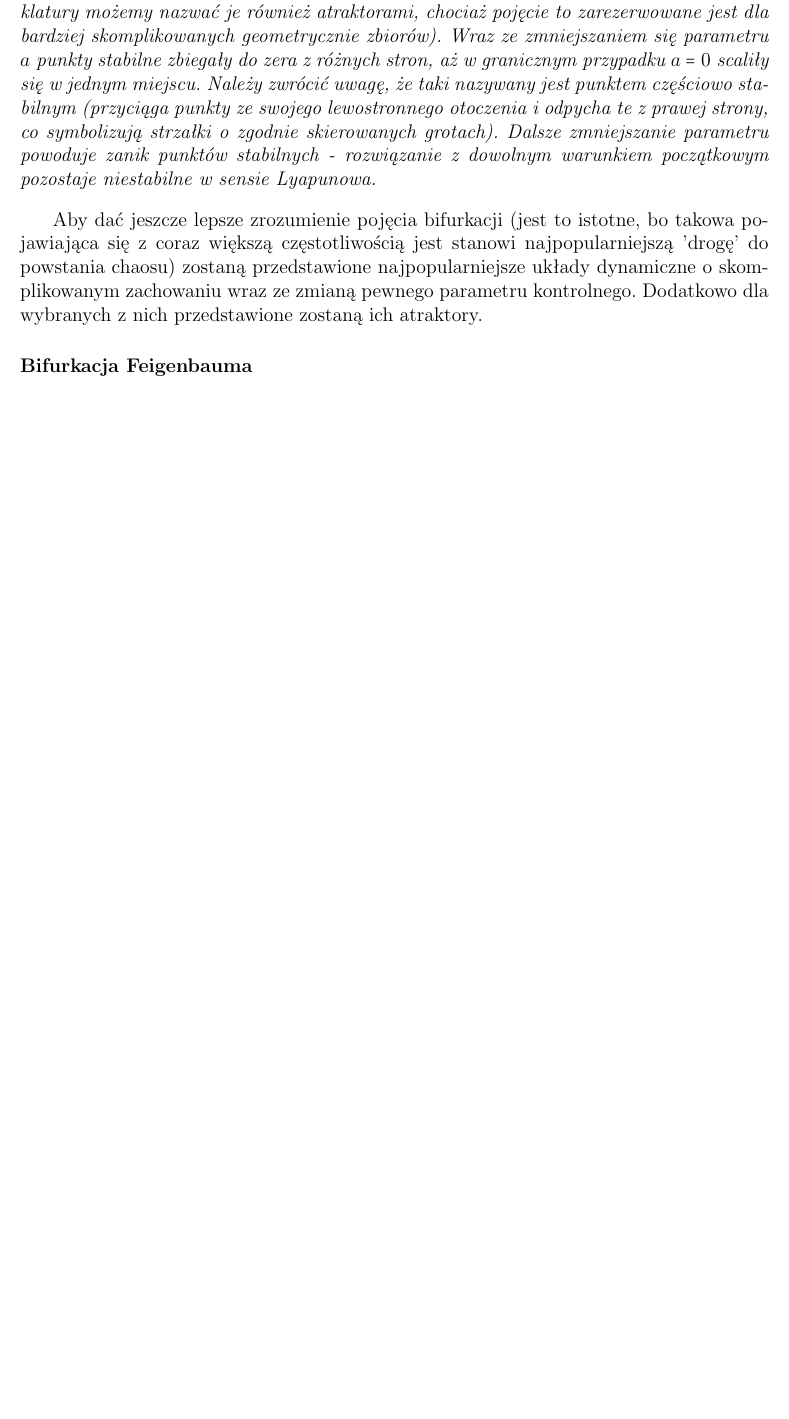
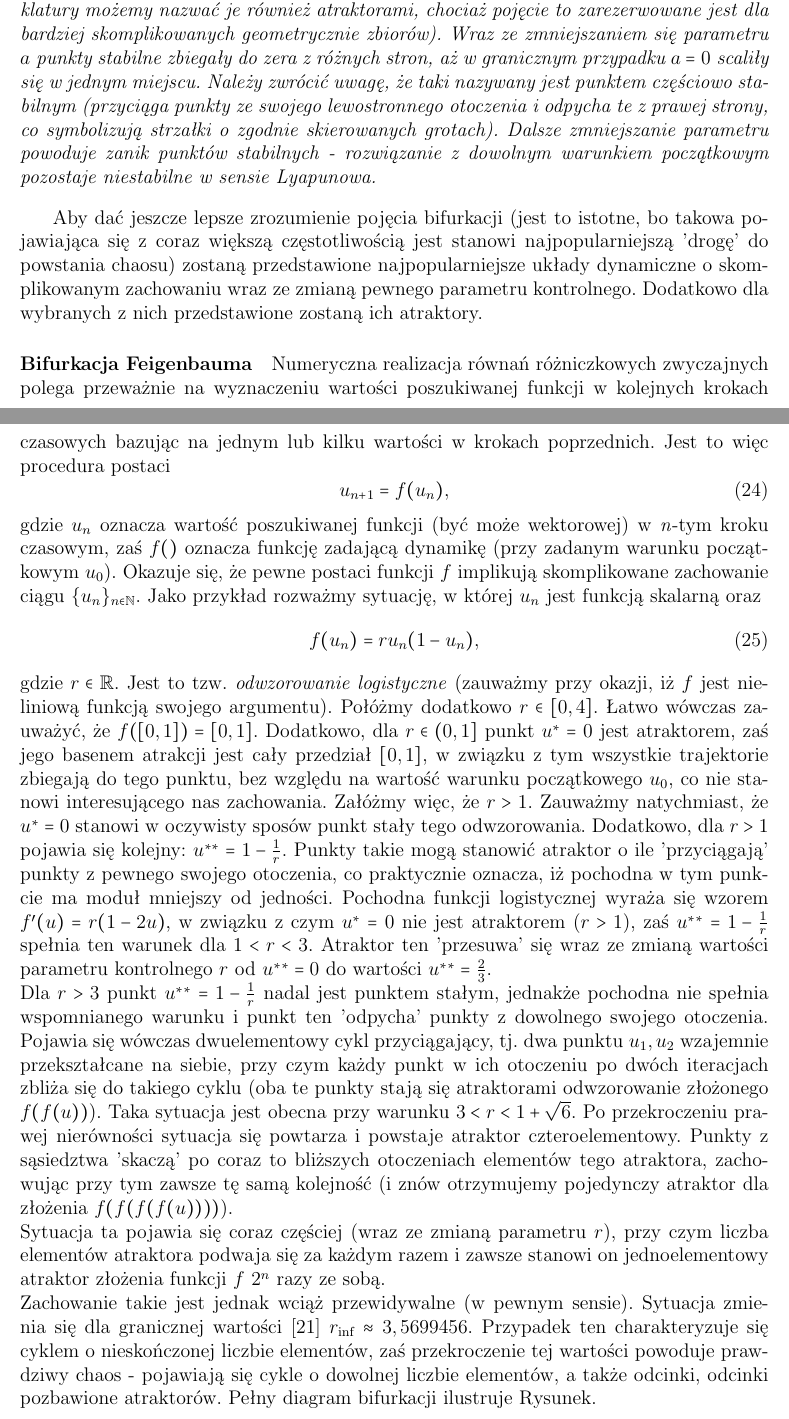
Before and after one commit to BlooAM/LSS, a LaTeX document (LSS.tex): part of page 21 of 48 before the commit and two parts of pages 21 and 22 of 50 after it, the two joined at a grey line, cut so that both start at the same text, the shorter picture padded with empty space. The pictures show the PDF file LSS.pdf that the author committed with the source.

Commit message:
UploadTheory

```diff
--- a/LSS.tex
+++ b/LSS.tex
@@ -455,3 +455,21 @@ Zauważmy co stało się z punktami stabilnymi (w świetle nowo wprowadzonej nom
 \end{przyklad}
 Aby dać jeszcze lepsze zrozumienie pojęcia bifurkacji (jest to istotne, bo takowa pojawiająca się z coraz większą częstotliwością jest stanowi najpopularniejszą 'drogę' do powstania chaosu) zostaną przedstawione najpopularniejsze układy dynamiczne o skomplikowanym zachowaniu wraz ze zmianą pewnego parametru kontrolnego. Dodatkowo dla wybranych z nich przedstawione zostaną ich atraktory.
 \paragraph{Bifurkacja Feigenbauma}
+Numeryczna realizacja równań różniczkowych zwyczajnych polega przeważnie na wyznaczeniu wartości poszukiwanej funkcji w kolejnych krokach czasowych bazując na jednym lub kilku wartości w krokach poprzednich. Jest to więc procedura postaci
+\begin{equation}
+\label{discrete_dyn_eq}
+u_{n+1} = f(u_{n}),
+\end{equation}
+gdzie $ u_{n} $ oznacza wartość poszukiwanej funkcji (być może wektorowej) w \textit{n}-tym kroku czasowym, zaś $ f() $ oznacza funkcję zadającą dynamikę (przy zadanym warunku początkowym $ u_{0} $). Okazuje się, że pewne postaci funkcji $ f $ implikują skomplikowane zachowanie ciągu $ \{u_{n}\}_{n\in \mathbb{N}} $. Jako przykład rozważmy sytuację, w której $ u_{n} $ jest funkcją skalarną oraz
+\begin{equation}
+f(u_{n}) = ru_{n}(1-u_{n}),
+\end{equation}
+gdzie $ r \in \mathbb{R} $. Jest to tzw. \textit{odwzorowanie logistyczne} (zauważmy przy okazji, iż $ f $ jest nieliniową funkcją swojego argumentu). Połóżmy dodatkowo $ r \in [0,4] $. Łatwo wówczas zauważyć, że $ f([0,1]) = [0,1] $. Dodatkowo, dla $ r\in (0,1] $ punkt $ u^{*} = 0 $ jest atraktorem, zaś jego basenem atrakcji jest cały przedział $ [0,1] $, w związku z tym wszystkie trajektorie zbiegają do tego punktu, bez względu na wartość warunku początkowego $ u_{0} $, co nie stanowi interesującego nas zachowania. Załóżmy więc, że $ r>1 $. Zauważmy natychmiast, że $ u^{*} = 0 $ stanowi w oczywisty sposów punkt stały tego odwzorowania. Dodatkowo, dla $ r>1 $ pojawia się kolejny: $ u^{**} = 1-\frac{1}{r} $. Punkty takie mogą stanowić atraktor o ile 'przyciągają' punkty z pewnego swojego otoczenia, co praktycznie oznacza, iż pochodna w tym punkcie ma moduł mniejszy od jedności. Pochodna funkcji logistycznej wyraża się wzorem $ f'(u) = r(1-2u) $, w związku z czym $ u^{*} = 0 $ nie jest atraktorem ($ r>1 $), zaś $ u^{**} = 1-\frac{1}{r} $ spełnia ten warunek dla $ 1<r<3 $. Atraktor ten 'przesuwa' się wraz ze zmianą wartości parametru kontrolnego $ r $ od $ u^{**} = 0 $ do wartości $ u^{**} = \frac{2}{3} $. \newline
+Dla  $ r>3 $ punkt $ u^{**} = 1-\frac{1}{r} $ nadal jest punktem stałym, jednakże pochodna nie spełnia wspomnianego warunku i punkt ten 'odpycha' punkty z dowolnego swojego otoczenia. Pojawia się wówczas dwuelementowy cykl przyciągający, tj. dwa punktu $ u_{1}, u_{2} $ wzajemnie przekształcane na siebie, przy czym każdy punkt w ich otoczeniu po dwóch iteracjach zbliża się do takiego cyklu (oba te punkty stają się atraktorami odwzorowanie złożonego $ f(f(u)) $). Taka sytuacja jest obecna przy warunku $ 3<r<1+\sqrt{6} $. Po przekroczeniu prawej nierówności sytuacja się powtarza i powstaje atraktor czteroelementowy. Punkty z sąsiedztwa 'skaczą' po coraz to bliższych otoczeniach elementów tego atraktora, zachowując przy tym zawsze tę samą kolejność (i znów otrzymujemy pojedynczy atraktor dla złożenia $ f(f(f(f(u)))) $).\newline
+Sytuacja ta pojawia się coraz częściej (wraz ze zmianą parametru $ r $), przy czym liczba elementów atraktora podwaja się za każdym razem i zawsze stanowi on jednoelementowy atraktor złożenia funkcji $ f $ $ 2^{n} $ razy ze sobą. \newline
+Zachowanie takie jest jednak wciąż przewidywalne (w pewnym sensie). Sytuacja zmienia się dla granicznej wartości \cite{Tempczyk} $ r_{\inf} \approx 3,5699456 $. Przypadek ten charakteryzuje się cyklem o nieskończonej liczbie elementów, zaś przekroczenie tej wartości powoduje prawdziwy chaos - pojawiają się cykle o dowolnej liczbie elementów, a także odcinki, odcinki pozbawione atraktorów. Pełny diagram bifurkacji ilustruje Rysunek.
+\begin{figure}[H]
+	\includegraphics[scale=0.3]{figures/Feigenbaum.png}
+	\centering
+	\caption{Diagram bifurkacji Feigenbauma}
+\end{figure}
```
Also changed, not shown: LSS.pdf, LSS.tex (3 more changed lines).
